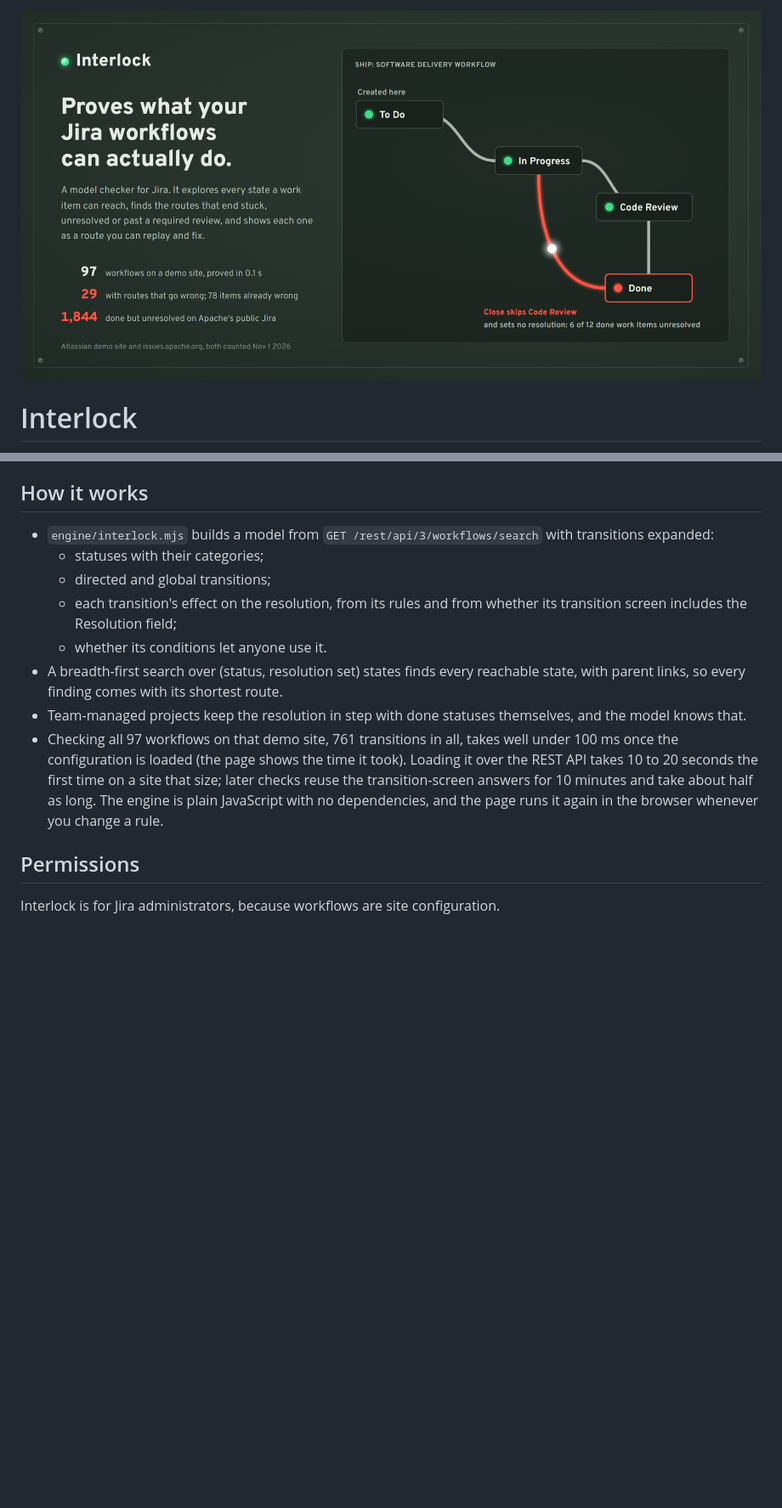
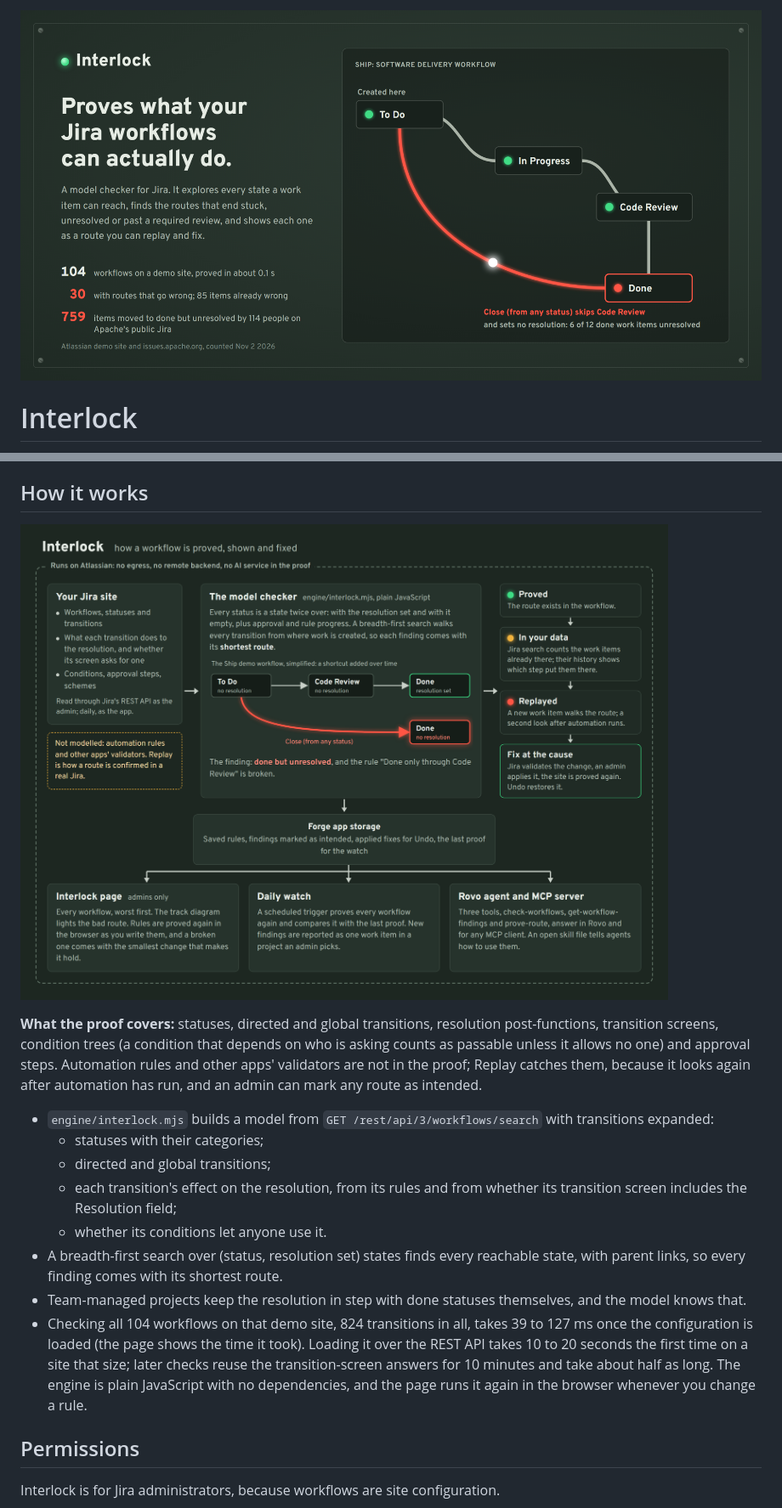
Before and after one commit to RohanGlitched/interlock, a Markdown page: README.md, 2 parts joined by grey strips. Shown at 85% size. GitHub-like rendering; pictures changed too: docs/architecture/architecture.png (added), docs/cover.png; blank space fills up the shorter version.

Commit message:
README: architecture diagram, route GIF, what the proof covers; cover on the Nov 2 numbers

```diff
--- a/README.md
+++ b/README.md
@@ -54,6 +56,11 @@ On any site without it, **Add the Ship demo project** builds a seeded demo: a de
 
 ## How it works
 
+![How Interlock proves, shows and fixes a workflow](docs/architecture/architecture.png)
+
+**What the proof covers:** statuses, directed and global transitions, resolution post-functions, transition screens, condition trees (a condition that depends on who is asking counts as passable unless it allows no one) and approval steps. Automation rules and other apps' validators are not in the proof; Replay catches them, because it looks again after automation has run, and an admin can mark any route as intended.
+
+
 - `engine/interlock.mjs` builds a model from `GET /rest/api/3/workflows/search` with transitions expanded:
   - statuses with their categories;
   - directed and global transitions;
@@ -61,7 +68,7 @@ On any site without it, **Add the Ship demo project** builds a seeded demo: a de
   - whether its conditions let anyone use it.
 - A breadth-first search over (status, resolution set) states finds every reachable state, with parent links, so every finding comes with its shortest route.
 - Team-managed projects keep the resolution in step with done statuses themselves, and the model knows that.
-- Checking all 97 workflows on that demo site, 761 transitions in all, takes well under 100 ms once the configuration is loaded (the page shows the time it took). Loading it over the REST API takes 10 to 20 seconds the first time on a site that size; later checks reuse the transition-screen answers for 10 minutes and take about half as long. The engine is plain JavaScript with no dependencies, and the page runs it again in the browser whenever you change a rule.
+- Checking all 104 workflows on that demo site, 824 transitions in all, takes 39 to 127 ms once the configuration is loaded (the page shows the time it took). Loading it over the REST API takes 10 to 20 seconds the first time on a site that size; later checks reuse the transition-screen answers for 10 minutes and take about half as long. The engine is plain JavaScript with no dependencies, and the page runs it again in the browser whenever you change a rule.
 
 ## Permissions
 
```
Also changed, not shown: other parts of README.md (+3 -1 lines), 3 other files.
